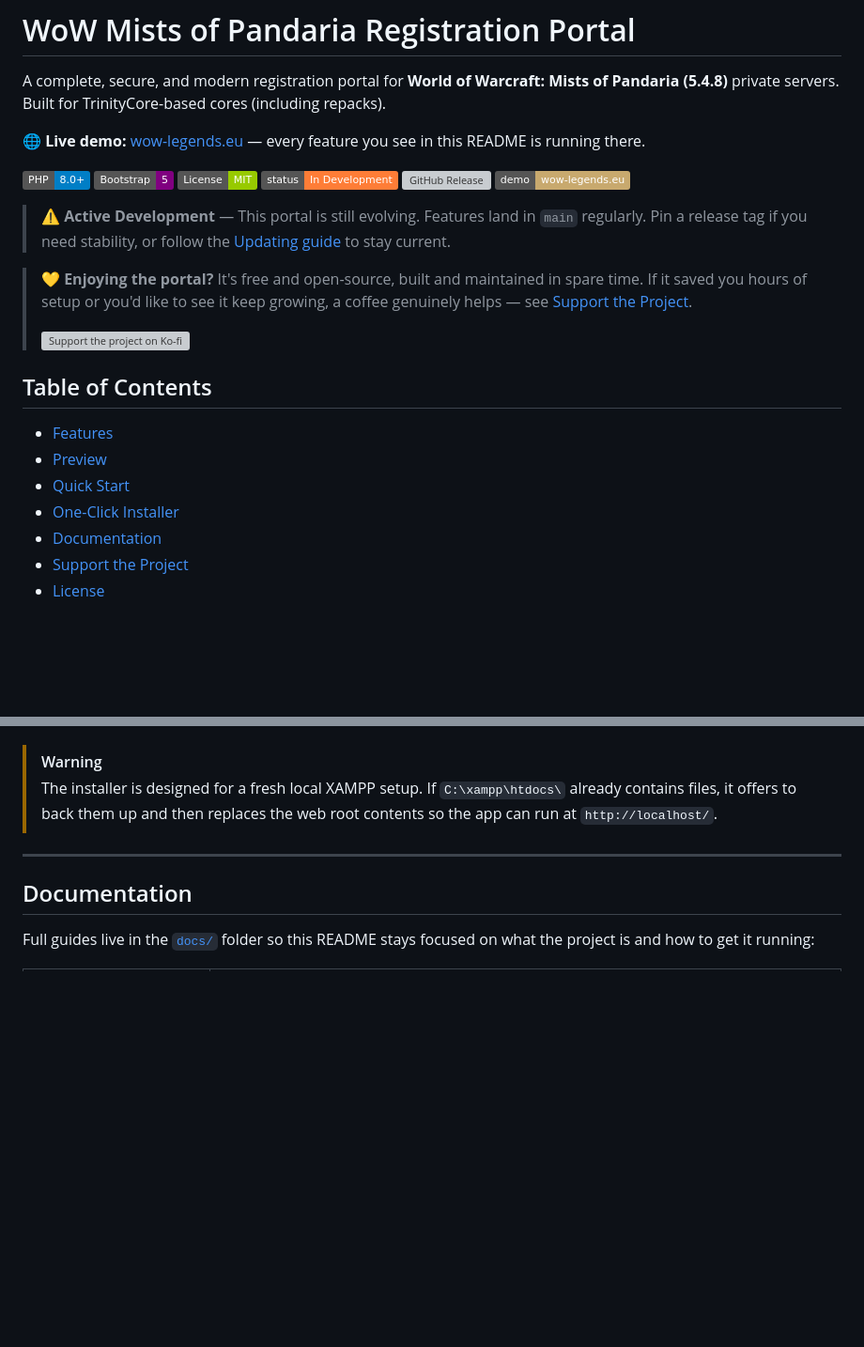
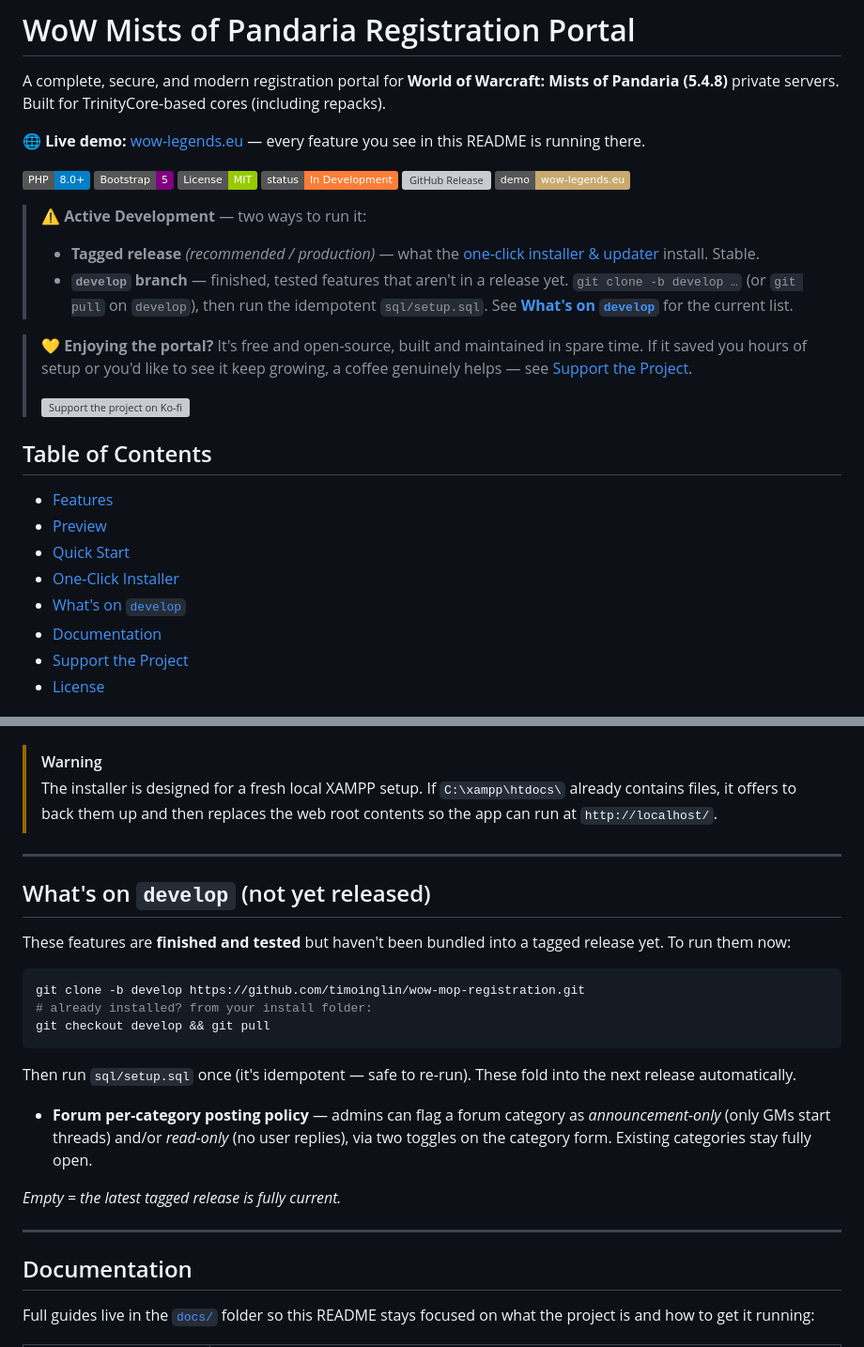
Before and after one commit to timoinglin/wow-mop-registration, a Markdown page: README.md, 2 parts joined by grey strips. Shown at 94% size. Rendered like a GitHub page; badges without logos; blank space fills up the shorter version; grey boxes are pictures that could not be loaded.

Commit message:
docs: README explains release vs develop channels + "What's on develop"
Single long-lived develop branch holds finished-but-unreleased
features; main = released code. README now states both channels and
lists what's currently on develop (forum per-category posting policy)
with how to pull it. This list is maintained on main and cleared into
release notes at each release.

Co-Authored-By: Claude Opus 4.7 (1M context) <noreply@anthropic.com>

````diff
--- a/README.md
+++ b/README.md
@@ -6,7 +6,9 @@ A complete, secure, and modern registration portal for **World of Warcraft: Mist
 
 ![PHP 8.0+](https://img.shields.io/badge/PHP-8.0%2B-blue) ![Bootstrap 5](https://img.shields.io/badge/Bootstrap-5-purple) ![License: MIT](https://img.shields.io/badge/License-MIT-green) ![Status: In Development](https://img.shields.io/badge/status-In%20Development-orange) ![GitHub Release](https://img.shields.io/github/v/release/timoinglin/wow-mop-registration?label=release&color=8B4513) [![Live Demo](https://img.shields.io/badge/demo-wow--legends.eu-c8a96e?logo=globe)](https://wow-legends.eu/)
 
-> ⚠️ **Active Development** — This portal is still evolving. Features land in `main` regularly. Pin a release tag if you need stability, or follow the [Updating guide](docs/UPDATE.md) to stay current.
+> ⚠️ **Active Development** — two ways to run it:
+> - **Tagged release** *(recommended / production)* — what the [one-click installer & updater](docs/UPDATE.md) install. Stable.
+> - **`develop` branch** — finished, tested features that aren't in a release yet. `git clone -b develop …` (or `git pull` on `develop`), then run the idempotent `sql/setup.sql`. See **[What's on `develop`](#whats-on-develop-not-yet-released)** for the current list.
 
 > 💛 **Enjoying the portal?** It's free and open-source, built and maintained in spare time. If it saved you hours of setup or you'd like to see it keep growing, a coffee genuinely helps — see [Support the Project](#support-the-project).
 >
@@ -18,6 +20,7 @@ A complete, secure, and modern registration portal for **World of Warcraft: Mist
 - [Preview](#preview)
 - [Quick Start](#quick-start)
 - [One-Click Installer](#one-click-installer)
+- [What's on `develop`](#whats-on-develop-not-yet-released)
 - [Documentation](#documentation)
 - [Support the Project](#support-the-project)
 - [License](#license)
@@ -166,6 +169,24 @@ After the installer finishes, open `config.php` and add your reCAPTCHA keys and
 
 ---
 
+## What's on `develop` (not yet released)
+
+These features are **finished and tested** but haven't been bundled into a tagged release yet. To run them now:
+
+```bash
+git clone -b develop https://github.com/timoinglin/wow-mop-registration.git
+# already installed? from your install folder:
+git checkout develop && git pull
+```
+
+Then run `sql/setup.sql` once (it's idempotent — safe to re-run). These fold into the next release automatically.
+
+- **Forum per-category posting policy** — admins can flag a forum category as *announcement-only* (only GMs start threads) and/or *read-only* (no user replies), via two toggles on the category form. Existing categories stay fully open.
+
+*Empty = the latest tagged release is fully current.*
+
+---
+
 ## Documentation
 
 Full guides live in the [`docs/`](docs/) folder so this README stays focused on what the project is and how to get it running:
````
